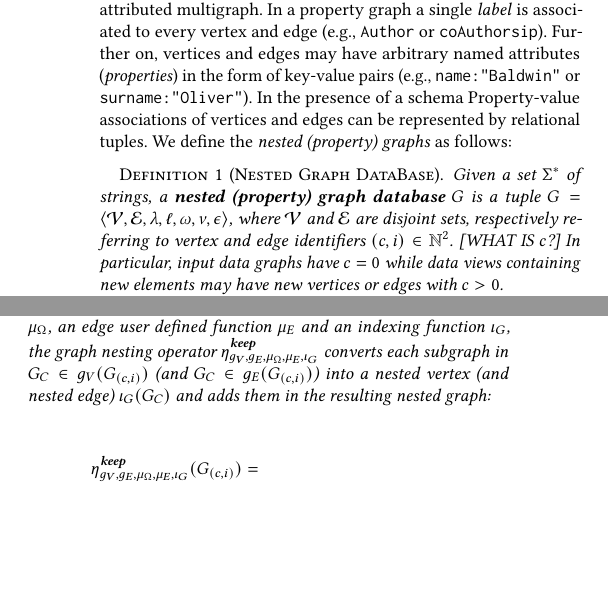
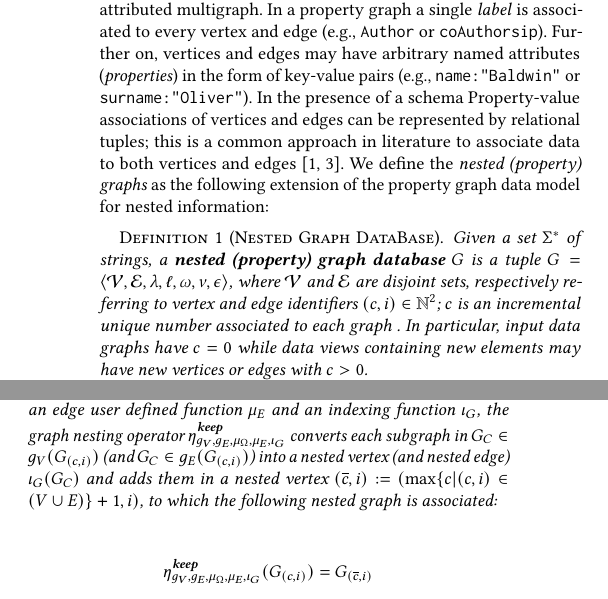
Before and after one commit to gyankos/GraphNesting, a LaTeX paper (00_paper_entrypoint.tex, which reads 03_datamodel.tex, 06_thosp_short.tex, preamb.tex): two parts of the columns of page 4 of 9, joined at a grey line, cut so that both start at the same text, the shorter picture padded with empty space. Compiled offline with pdfLaTeX.

Commit message:
1) There is a strange error while compiling the references. This error was solved by adding \hypersetup{draft} in the preamble 2) Some more infos related to the property graphs were added (usual data format to associate relational data to graphs) 3) Some explainations why I use pairs as ids (it eases the update operations, new element ids are generated incrementally) 4) Therefore, little changes to the data model were provided. This should ease the interpretation of the algorithms. 5) Some more, maybe, I don't remember.

```diff
--- a/03_datamodel.tex
+++ b/03_datamodel.tex
@@ -4,11 +4,11 @@
 \label{sec:model}
 The term \textit{property graph}  usually refers to a directed, labelled and attributed multigraph.
 % In other words, if there is a schema, each vertex and edge will be represented by a relational tuple and without, by a document of key-value pairs.
-In a property graph a single \textit{label}  is associated to every vertex and edge (e.g., \texttt{Author} or \texttt{coAuthorsip}). Further on, vertices and edges may have arbitrary named attributes (\textit{properties}) in the form of key-value pairs (e.g., \texttt{name:"Baldwin"} or \texttt{surname:"Oliver"}). In the presence of a schema Property-value associations of vertices and edges can be represented by relational tuples. We define the\textit{ nested (property) graphs} as follows:
+In a property graph a single \textit{label}  is associated to every vertex and edge (e.g., \texttt{Author} or \texttt{coAuthorsip}). Further on, vertices and edges may have arbitrary named attributes (\textit{properties}) in the form of key-value pairs (e.g., \texttt{name:"Baldwin"} or \texttt{surname:"Oliver"}). In the presence of a schema Property-value associations of vertices and edges can be represented by relational tuples; this is a common approach in literature to associate data to both vertices and edges \cite{angles12,bergamimm16}. We define the\textit{ nested (property) graphs} as the following extension of the property graph data model for nested information:
 
 \begin{definition}[Nested Graph DataBase]
 Given a set $\Sigma^*$ of strings,
-	a \textbf{nested (property) graph database} $G$ is a tuple $G=\Braket{\VS, \ES, \lambda,\ell,\omega,\nestF,\prov}$, where $\VS$ and $\ES$ are disjoint sets, respectively referring to vertex and edge identifiers $(c,i)\in\mathbb{N}^2$. [WHAT IS $c$?]  In particular, input data graphs have $c=0$ while data views containing new elements may have new vertices or edges with $c>0$.
+	a \textbf{nested (property) graph database} $G$ is a tuple $G=\Braket{\VS, \ES, \lambda,\ell,\omega,\nestF,\prov}$, where $\VS$ and $\ES$ are disjoint sets, respectively referring to vertex and edge identifiers $(c,i)\in\mathbb{N}^2$; $c$ is an incremental unique number associated to each graph . In particular, input data graphs have $c=0$ while data views containing new elements may have new vertices or edges with $c>0$.
 
 	Each vertex and edge is assigned to multiple possible labels through the labelling function $\ell:\VS\cup \ES\to \wp(\Sigma^*)$. $\lambda$ is a function $\ES\to \VS^2$ mapping each edge to its source and target vertex. $\omega$ is a function mapping each vertex and edge into a relational tuple.
 
--- a/06_thosp_short.tex
+++ b/06_thosp_short.tex
@@ -39,11 +39,9 @@ where $dt$ is an arbitrary bijection associating a  $n$-tuple in $\mathbb{N}^n$
 
 \begin{definition}[Graph Nesting]
 	Given a nested graph $G_{(c,i)}$ within a nested graph database $G$, an object user defined function $\mu_\Omega$, an edge user defined function $\mu_E$ and an indexing function $\iota_G$,
-	the graph nesting operator $\eta_{g_V,g_E,\mu_\Omega,\mu_E,\iota_G}^{\textbf{keep}}$ converts each subgraph in $G_C\in g_V(G_{(c,i)})$ (and $G_C\in g_E(G_{(c,i)})$) into a nested vertex (and nested edge) $\iota_G(G_C)$ and adds them in the resulting nested graph:
+	the graph nesting operator $\eta_{g_V,g_E,\mu_\Omega,\mu_E,\iota_G}^{\textbf{keep}}$ converts each subgraph in $G_C\in g_V(G_{(c,i)})$ (and $G_C\in g_E(G_{(c,i)})$) into a nested vertex (and nested edge) $\iota_G(G_C)$ and adds them in a nested vertex $(\overline{c},i):=(\max\{c|(c,i)\in(V\cup E)\}+1,i)$, to which the following nested graph is associated:
 	\[\begin{split}
-	\eta&{}_{g_V,g_E,\mu_\Omega,\mu_E,\iota_G}^{\textbf{keep}}(G_{(c,i)})=\\
-	&\big\langle \{v\in \nu(c,i) | V(v)=\emptyset\wedge\textbf{keep} \}\cup \iota_G(g_V(G_{(c,i)})),\\
-	&\;\{e\in \epsilon(c,i) | E(e)=\emptyset\wedge\textbf{keep} \}\cup \iota_G(g_E(G_{(c,i)}))\big\rangle\\
+	\eta&{}_{g_V,g_E,\mu_\Omega,\mu_E,\iota_G}^{\textbf{keep}}(G_{(c,i)})=G_{(\overline{c},i)}\\
 	\end{split}\]
 	The vertices and edges in $G_{(c,i)}$ that appear neither in a nested vertex nor in a nested edge may be also returned if $\textbf{keep}$ is set to \texttt{true}. As a result, the nested graph database is updated by using the nested graph classifier and user defined functions as follows:
 	\[\begin{split}
--- a/preamb.tex
+++ b/preamb.tex
@@ -89,3 +89,5 @@
 \newcommand{\valF}{F}
 \newcommand{\nestF}{\nu}
 \newcommand{\prov}{\epsilon}
+
+\hypersetup{draft}
```
Also changed, not shown: 02_related_bis.tex (+1 -1 lines), 06_thosp_short.tex (6 more changed lines), 1 other file.
